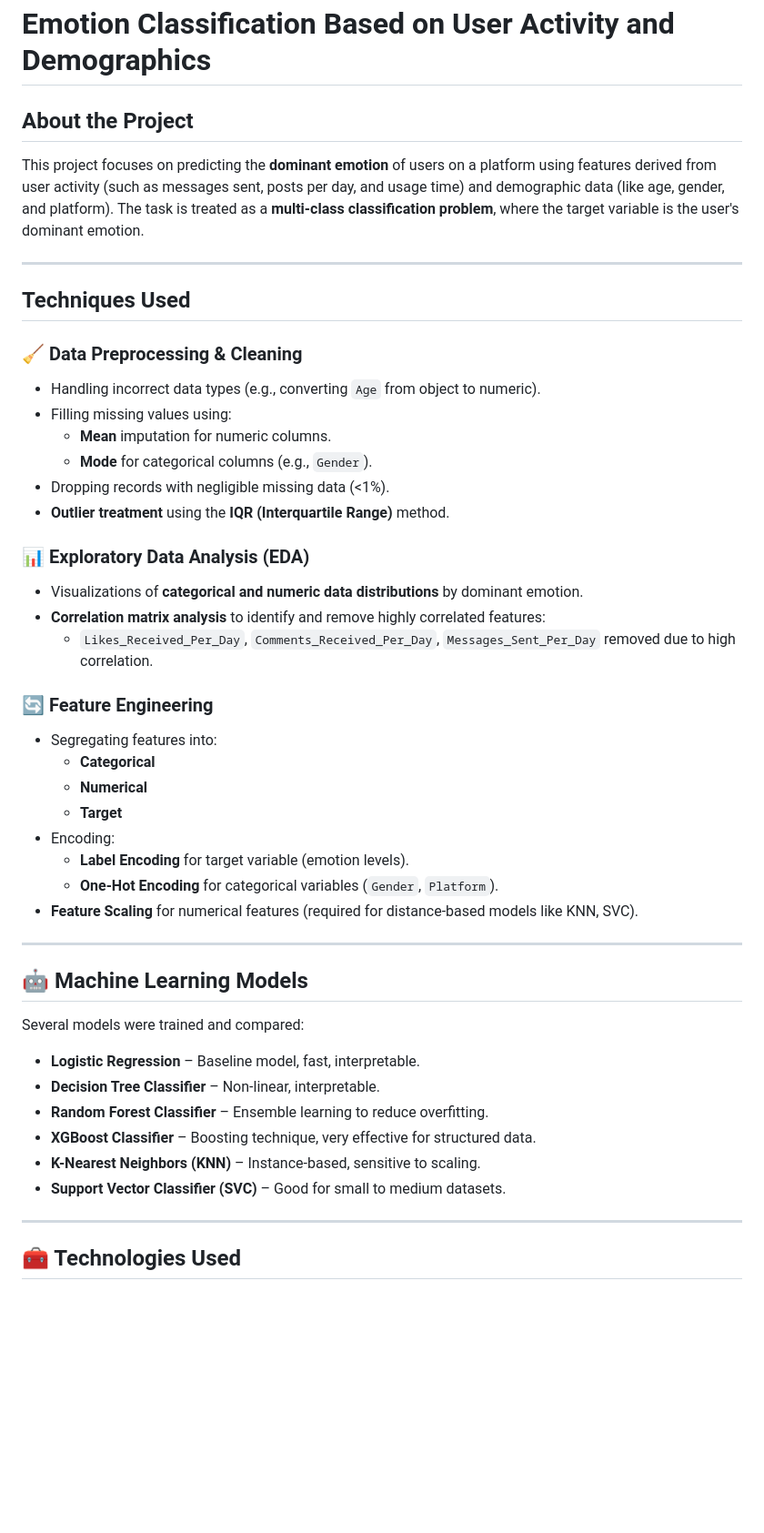
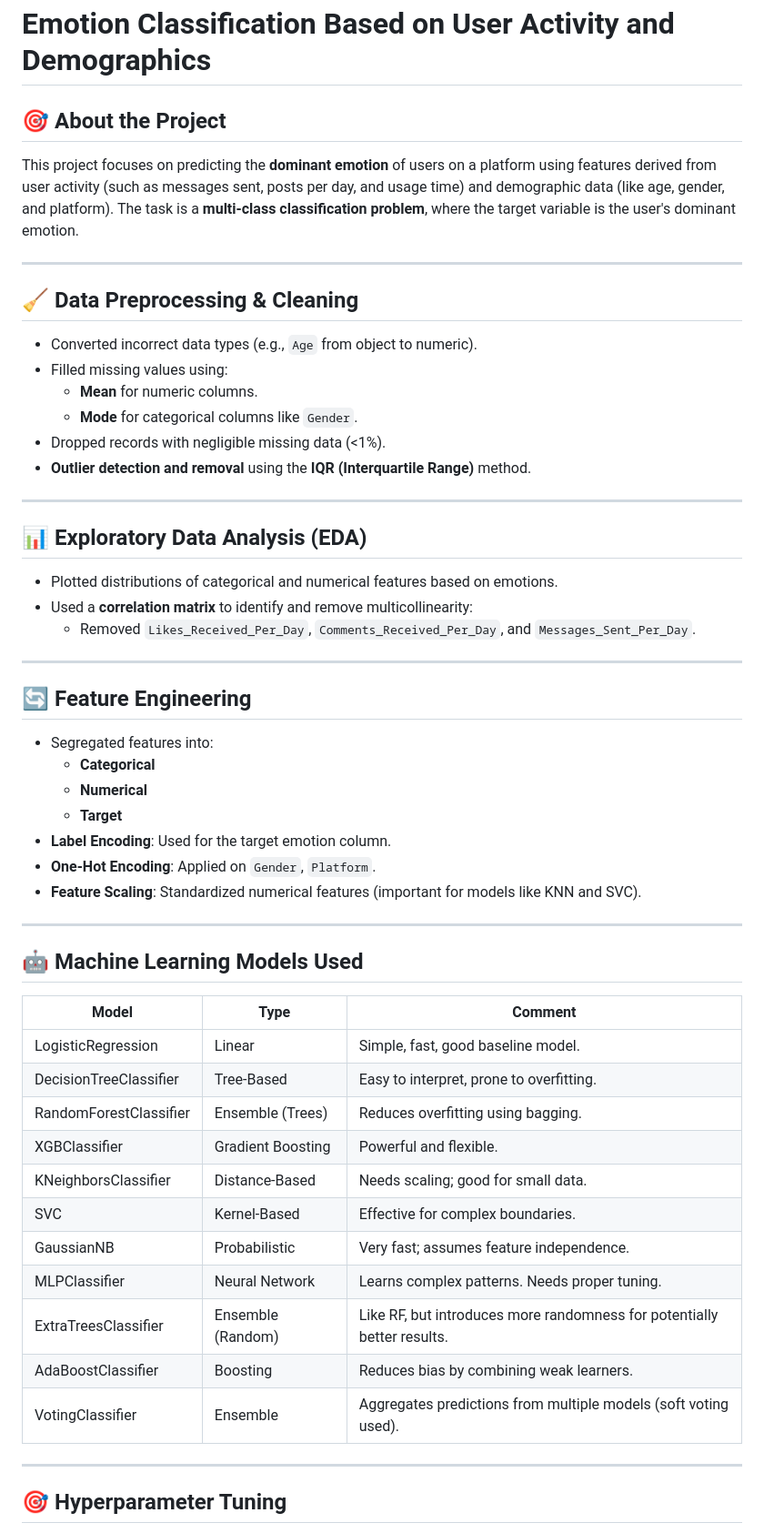
Before and after one commit to saisubbaraom2003/Emotion-Classification-Based-on-User-Activity-and-Demographics, a Markdown page: README.md, the part around the change printed below. Shown: that part at 91% size. Drawn GitHub-style; blank space fills up the shorter version.

```diff
--- a/README.md
+++ b/README.md
@@ -1,48 +1,59 @@
 # Emotion Classification Based on User Activity and Demographics
 
-## About the Project
-This project focuses on predicting the **dominant emotion** of users on a platform using features derived from user activity (such as messages sent, posts per day, and usage time) and demographic data (like age, gender, and platform). The task is treated as a **multi-class classification problem**, where the target variable is the user's dominant emotion.
+## 🎯 About the Project
+
+This project focuses on predicting the **dominant emotion** of users on a platform using features derived from user activity (such as messages sent, posts per day, and usage time) and demographic data (like age, gender, and platform). The task is a **multi-class classification problem**, where the target variable is the user's dominant emotion.
 
 ---
 
-## Techniques Used
+## 🧹 Data Preprocessing & Cleaning
 
-### 🧹 Data Preprocessing & Cleaning
-- Handling incorrect data types (e.g., converting `Age` from object to numeric).
-- Filling missing values using:
-  - **Mean** imputation for numeric columns.
-  - **Mode** for categorical columns (e.g., `Gender`).
-- Dropping records with negligible missing data (<1%).
-- **Outlier treatment** using the **IQR (Interquartile Range)** method.
+- Converted incorrect data types (e.g., `Age` from object to numeric).
+- Filled missing values using:
+  - **Mean** for numeric columns.
+  - **Mode** for categorical columns like `Gender`.
+- Dropped records with negligible missing data (<1%).
+- **Outlier detection and removal** using the **IQR (Interquartile Range)** method.
 
-### 📊 Exploratory Data Analysis (EDA)
-- Visualizations of **categorical and numeric data distributions** by dominant emotion.
-- **Correlation matrix analysis** to identify and remove highly correlated features:
-  - `Likes_Received_Per_Day`, `Comments_Received_Per_Day`, `Messages_Sent_Per_Day` removed due to high correlation.
+---
 
-### 🔄 Feature Engineering
-- Segregating features into:
+## 📊 Exploratory Data Analysis (EDA)
+
+- Plotted distributions of categorical and numerical features based on emotions.
+- Used a **correlation matrix** to identify and remove multicollinearity:
+  - Removed `Likes_Received_Per_Day`, `Comments_Received_Per_Day`, and `Messages_Sent_Per_Day`.
+
+---
+
+## 🔄 Feature Engineering
+
+- Segregated features into:
   - **Categorical**
   - **Numerical**
   - **Target**
-- Encoding:
-  - **Label Encoding** for target variable (emotion levels).
-  - **One-Hot Encoding** for categorical variables (`Gender`, `Platform`).
-- **Feature Scaling** for numerical features (required for distance-based models like KNN, SVC).
+- **Label Encoding**: Used for the target emotion column.
+- **One-Hot Encoding**: Applied on `Gender`, `Platform`.
+- **Feature Scaling**: Standardized numerical features (important for models like KNN and SVC).
 
 ---
 
-## 🤖 Machine Learning Models
-Several models were trained and compared:
+## 🤖 Machine Learning Models Used
 
-- **Logistic Regression** – Baseline model, fast, interpretable.
-- **Decision Tree Classifier** – Non-linear, interpretable.
-- **Random Forest Classifier** – Ensemble learning to reduce overfitting.
-- **XGBoost Classifier** – Boosting technique, very effective for structured data.
-- **K-Nearest Neighbors (KNN)** – Instance-based, sensitive to scaling.
-- **Support Vector Classifier (SVC)** – Good for small to medium datasets.
+| Model                  | Type                | Comment                                                                 |
+|------------------------|---------------------|-------------------------------------------------------------------------|
+| LogisticRegression     | Linear              | Simple, fast, good baseline model.                                      |
+| DecisionTreeClassifier | Tree-Based          | Easy to interpret, prone to overfitting.                                |
+| RandomForestClassifier | Ensemble (Trees)    | Reduces overfitting using bagging.                                      |
+| XGBClassifier          | Gradient Boosting   | Powerful and flexible.                                                  |
+| KNeighborsClassifier   | Distance-Based      | Needs scaling; good for small data.                                     |
+| SVC                    | Kernel-Based        | Effective for complex boundaries.                                       |
+| GaussianNB             | Probabilistic       | Very fast; assumes feature independence.                                |
+| MLPClassifier          | Neural Network      | Learns complex patterns. Needs proper tuning.                           |
+| ExtraTreesClassifier   | Ensemble (Random)   | Like RF, but introduces more randomness for potentially better results. |
+| AdaBoostClassifier     | Boosting            | Reduces bias by combining weak learners.                                |
+| VotingClassifier       | Ensemble            | Aggregates predictions from multiple models (soft voting used).         |
 
 ---
 
-## 🧰 Technologies Used
+## 🎯 Hyperparameter Tuning
 
```
Also changed, not shown: other parts of README.md (+106 -14 lines).
